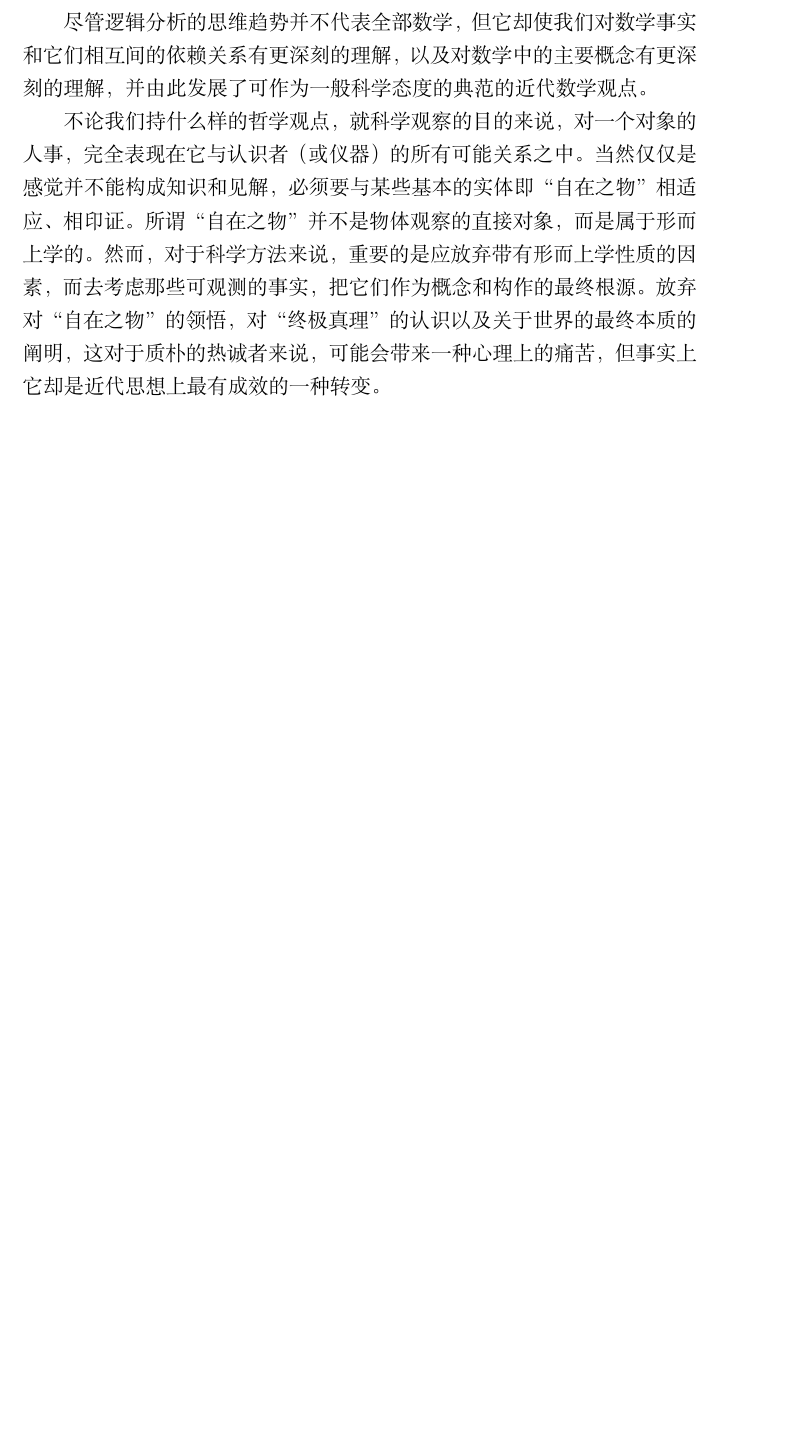
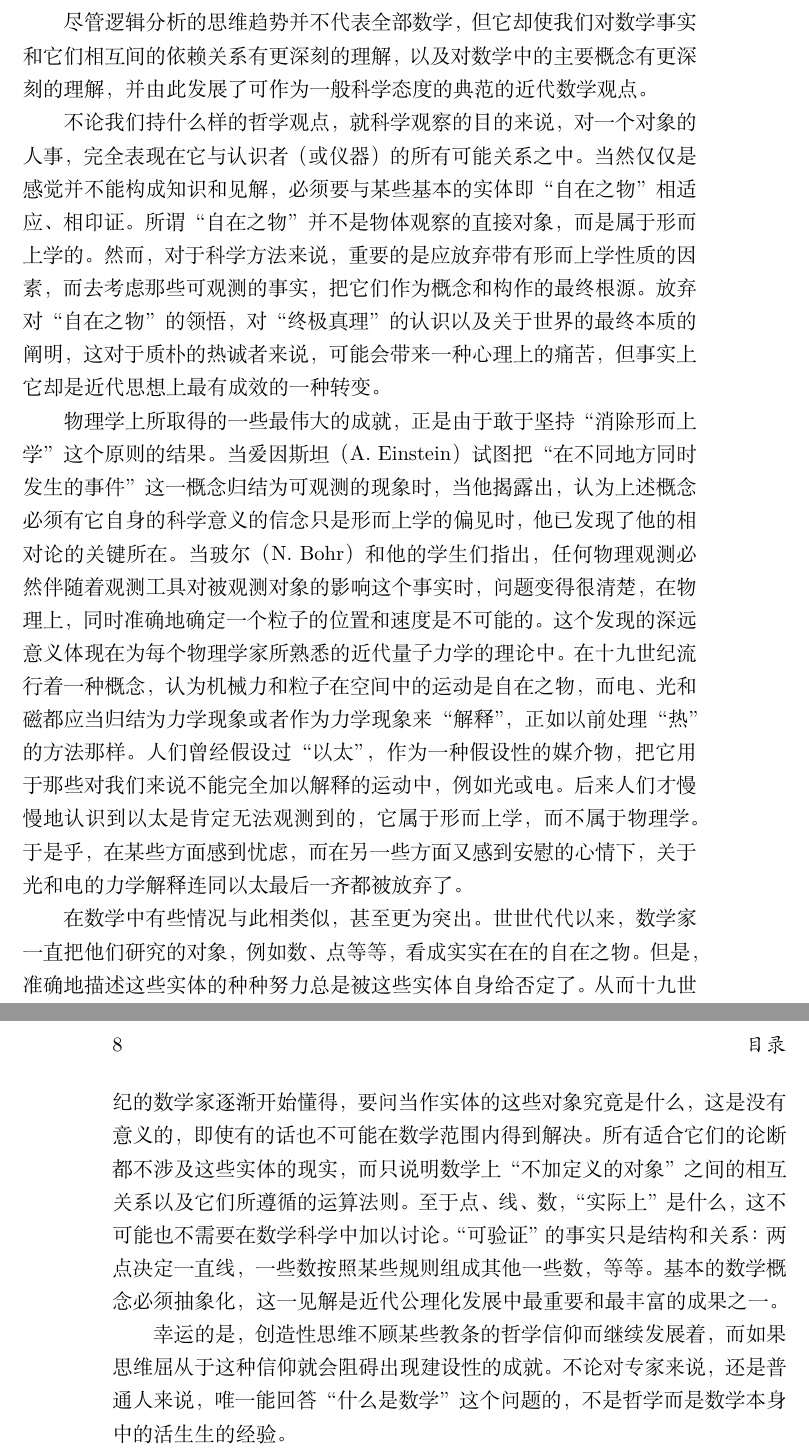
Before and after one commit to lovelitchi/What-is-mathematics, a LaTeX book (book.tex, which reads preface.tex): part of page 7 of 7 before the commit and two parts of pages 7 and 8 of 8 after it, the two joined at a grey line, cut so that both start at the same text, the shorter picture padded with empty space. Compiled offline with XeLaTeX.

Commit message:
preface is done

```diff
--- a/preface.tex
+++ b/preface.tex
@@ -57,3 +57,22 @@
 形而上学的。然而，对于科学方法来说，重要的是应放弃带有形而上学性质的因素，而去考虑那些可观测的事实，把它们作为概念和构作的最终
 根源。放弃对“自在之物”的领悟，对“终极真理”的认识以及关于世界的最终本质的阐明，这对于质朴的热诚者来说，可能会带来一种心理上
 的痛苦，但事实上它却是近代思想上最有成效的一种转变。
+
+物理学上所取得的一些最伟大的成就，正是由于敢于坚持“消除形而上学”这个原则的结果。当爱因斯坦（A. Einstein）试图把“在不同地方同时发生
+的事件”这一概念归结为可观测的现象时，当他揭露出，认为上述概念必须有它自身的科学意义的信念只是形而上学的偏见时，他已发现了他的相对论
+的关键所在。当玻尔（N. Bohr）和他的学生们指出，任何物理观测必然伴随着观测工具对被观测对象的影响这个事实时，问题变得很清楚，在物理上，
+同时准确地确定一个粒子的位置和速度是不可能的。这个发现的深远意义体现在为每个物理学家所熟悉的近代量子力学的理论中。在十九世纪流行着一种
+概念，认为机械力和粒子在空间中的运动是自在之物，而电、光和磁都应当归结为力学现象或者作为力学现象来“解释”，正如以前处理“热”的方法那样。
+人们曾经假设过“以太”，作为一种假设性的媒介物，把它用于那些对我们来说不能完全加以解释的运动中，例如光或电。后来人们才慢慢地认识到以太
+是肯定无法观测到的，它属于形而上学，而不属于物理学。于是乎，在某些方面感到忧虑，而在另一些方面又感到安慰的心情下，关于光和电的力学解释
+连同以太最后一齐都被放弃了。
+
+在数学中有些情况与此相类似，甚至更为突出。世世代代以来，数学家一直把他们研究的对象，例如数、点等等，看成实实在在的自在之物。但是，
+准确地描述这些实体的种种努力总是被这些实体自身给否定了。从而十九世纪的数学家逐渐开始懂得，要问当作实体的这些对象究竟是什么，这是
+没有意义的，即使有的话也不可能在数学范围内得到解决。所有适合它们的论断都不涉及这些实体的现实，而只说明数学上“不加定义的对象”之间的
+相互关系以及它们所遵循的运算法则。至于点、线、数，“实际上”是什么，这不可能也不需要在数学科学中加以讨论。“可验证”的事实只是结构和
+关系：两点决定一直线，一些数按照某些规则组成其他一些数，等等。基本的数学概念必须抽象化，这一见解是近代公理化发展中最重要和最丰富
+的成果之一。
+
+幸运的是，创造性思维不顾某些教条的哲学信仰而继续发展着，而如果思维屈从于这种信仰就会阻碍出现建设性的成就。不论对专家来说，还是普通
+人来说，唯一能回答“什么是数学”这个问题的，不是哲学而是数学本身中的活生生的经验。
```
